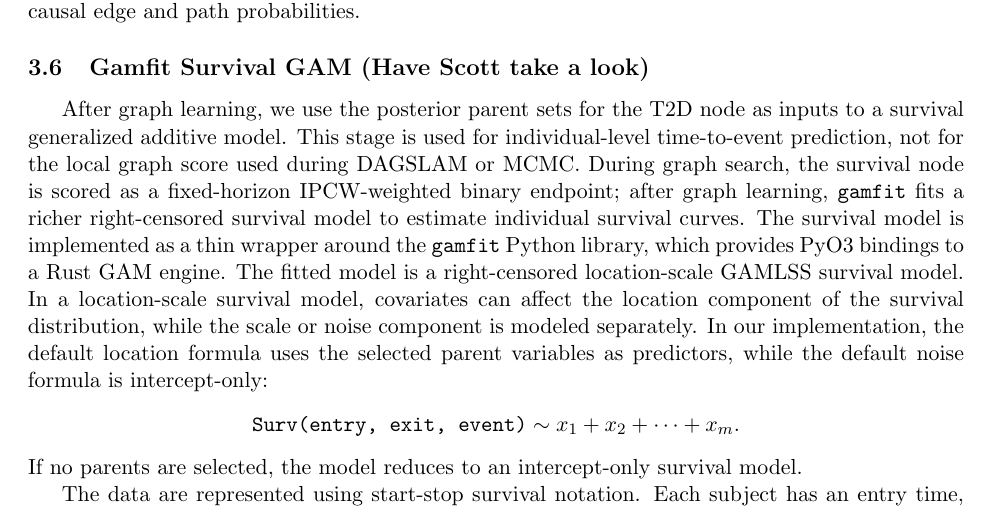
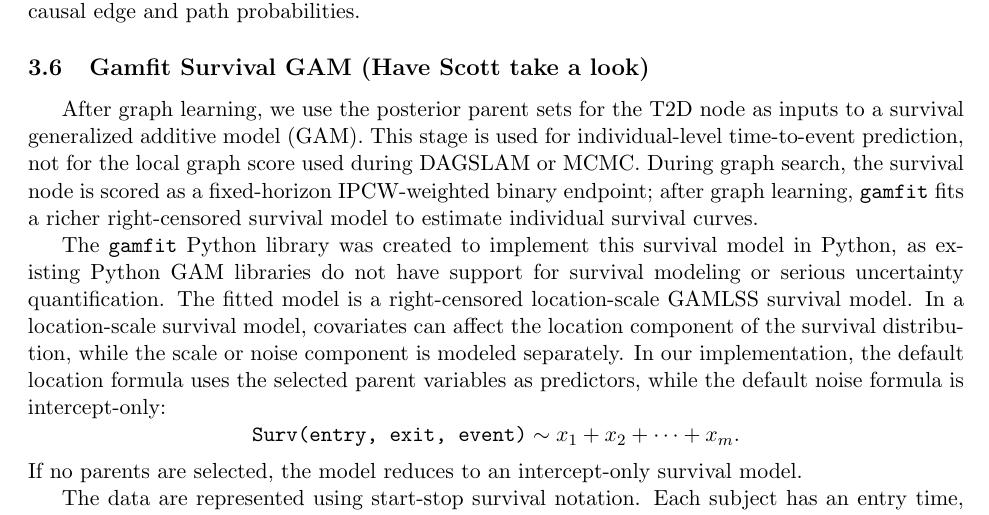
Before and after one commit to SauersML/causal-pred, a LaTeX paper (paper/main.tex): part of page 9 of 13, cut so that both start at the same text. Compiled offline with pdfLaTeX.

Commit message:
Update main.tex

```diff
--- a/paper/main.tex
+++ b/paper/main.tex
@@ -6,7 +6,6 @@
 \usepackage{graphicx}
 \usepackage{booktabs}
 \usepackage{tikz}
-\usetikzlibrary{shapes.geometric}
 \usepackage{natbib}
 \usepackage{hyperref}
 \usepackage{indentfirst}
@@ -340,8 +339,9 @@ where $G^{(m)}$ is a sampled DAG. These posterior edge probabilities are used to
 
 
 \subsection{Gamfit Survival GAM (Have Scott take a look)}
-After graph learning, we use the posterior parent sets for the T2D node as inputs to a survival generalized additive model. This stage is used for individual-level time-to-event prediction, not for the local graph score used during DAGSLAM or MCMC. During graph search, the survival node is scored as a fixed-horizon IPCW-weighted binary endpoint; after graph learning, \texttt{gamfit} fits a richer right-censored survival model to estimate individual survival curves.
-The survival model is implemented as a thin wrapper around the \texttt{gamfit} Python library, which provides PyO3 bindings to a Rust GAM engine. The fitted model is a right-censored location-scale GAMLSS survival model. In a location-scale survival model, covariates can affect the location component of the survival distribution, while the scale or noise component is modeled separately. In our implementation, the default location formula uses the selected parent variables as predictors, while the default noise formula is intercept-only:
+After graph learning, we use the posterior parent sets for the T2D node as inputs to a survival generalized additive model (GAM). This stage is used for individual-level time-to-event prediction, not for the local graph score used during DAGSLAM or MCMC. During graph search, the survival node is scored as a fixed-horizon IPCW-weighted binary endpoint; after graph learning, \texttt{gamfit} fits a richer right-censored survival model to estimate individual survival curves.
+
+The \texttt{gamfit} Python library was created to implement this survival model in Python, as existing Python GAM libraries do not have support for survival modeling or serious uncertainty quantification. The fitted model is a right-censored location-scale GAMLSS survival model. In a location-scale survival model, covariates can affect the location component of the survival distribution, while the scale or noise component is modeled separately. In our implementation, the default location formula uses the selected parent variables as predictors, while the default noise formula is intercept-only:
 \[
 \texttt{Surv(entry, exit, event)} \sim x_1 + x_2 + \cdots + x_m.
 \]
```
